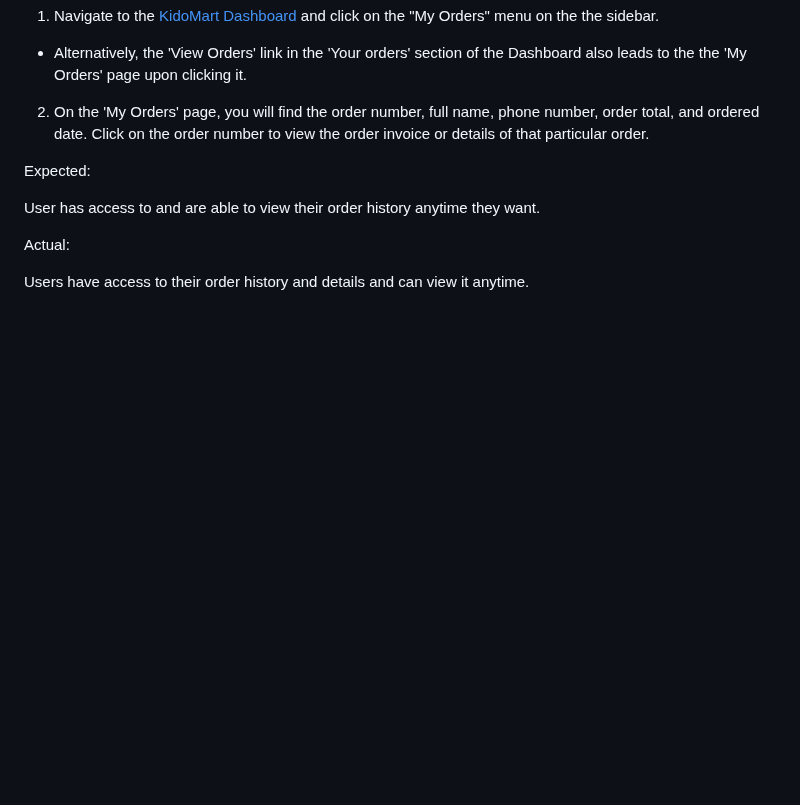
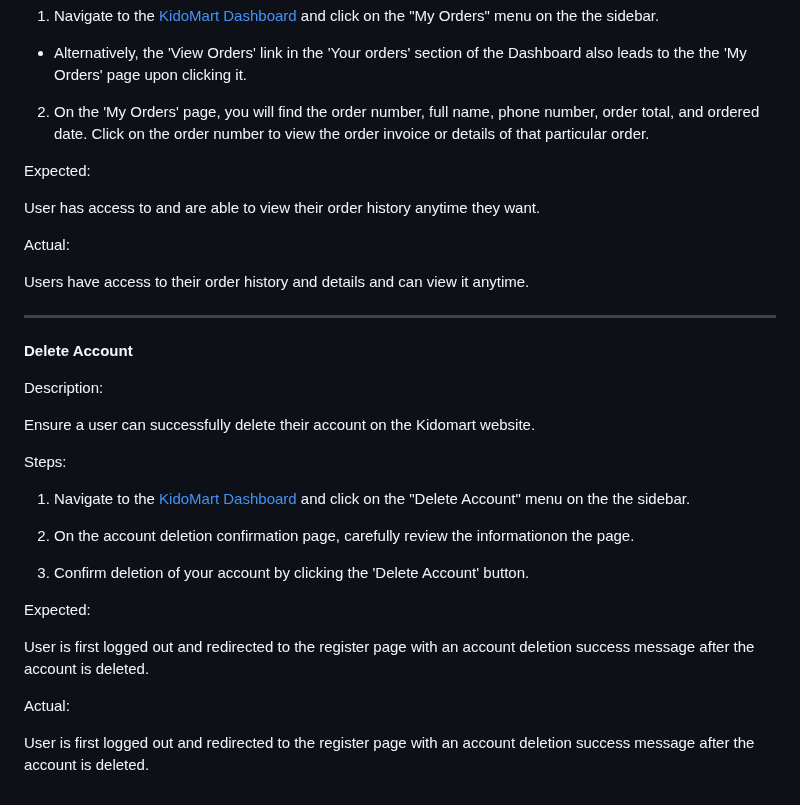
Before and after one commit to samuelandersoncodes/kidomart, a Markdown page: TESTING.md, the part around the change. Rendered like a GitHub page; blank space fills up the shorter version.

Commit message:
docs: Add delete account functional test

```diff
--- a/TESTING.md
+++ b/TESTING.md
@@ -189,3 +189,27 @@ User has access to and are able to view their order history anytime they want.
 Actual:
 
 Users have access to their order history and details and can view it anytime.
+
+<hr>
+
+**Delete Account**
+
+Description:
+
+Ensure a user can successfully delete their account on the Kidomart website.
+
+Steps:
+
+1. Navigate to the [KidoMart Dashboard](https://kidomart-78f25893d540.herokuapp.com/accounts/delete_account/) and click on the "Delete Account" menu on the the sidebar.
+
+2. On the account deletion confirmation page, carefully review the informationon the page.
+
+3. Confirm deletion of your account by clicking the 'Delete Account' button.
+
+Expected:
+
+User is first logged out and redirected to the register page with an account deletion success message after the account is deleted.
+
+Actual:
+
+User is first logged out and redirected to the register page with an account deletion success message after the account is deleted.
```
